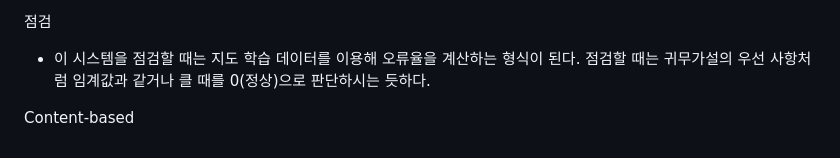
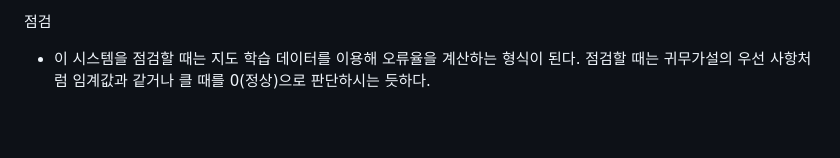
Before and after one commit to Myul23/ML-of-Andrew-Ng, a Markdown page: Anormal detection.md, the part around the change. GitHub-like rendering; blank space fills up the shorter version.

```diff
--- a/9th.md
+++ b/Anormal detection.md
@@ -40,7 +40,3 @@
 
 - 이 시스템을 점검할 때는 지도 학습 데이터를 이용해 오류율을 계산하는 형식이 된다.
 점검할 때는 귀무가설의 우선 사항처럼 임계값과 같거나 클 때를 0(정상)으로 판단하시는 듯하다.
-
-
-
-Content-based
```
Also changed, not shown: 10th.md (added, +40 -0 lines), 11th.md (added, +20 -0 lines), addition.md (+23 -0 lines), images/recommender_progress.JPG (added).
